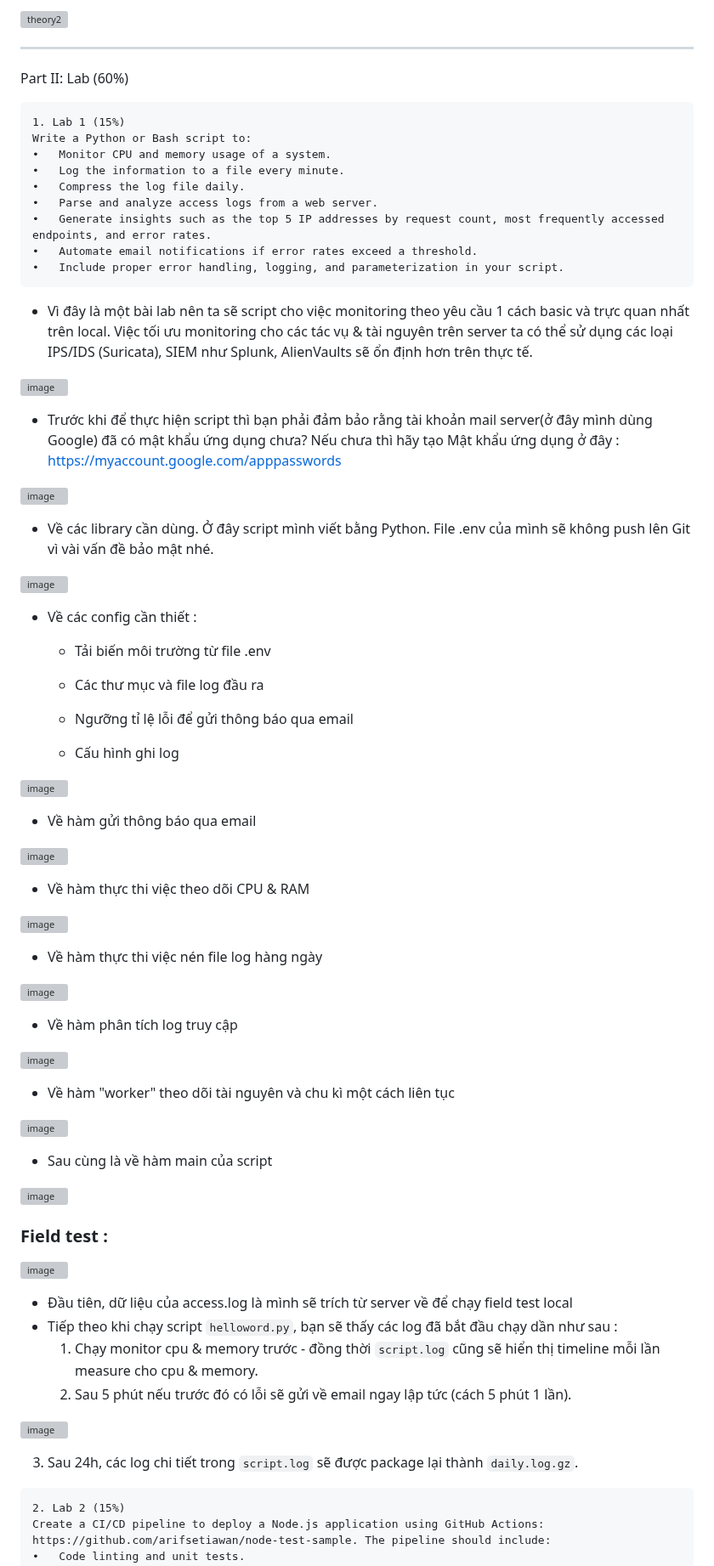
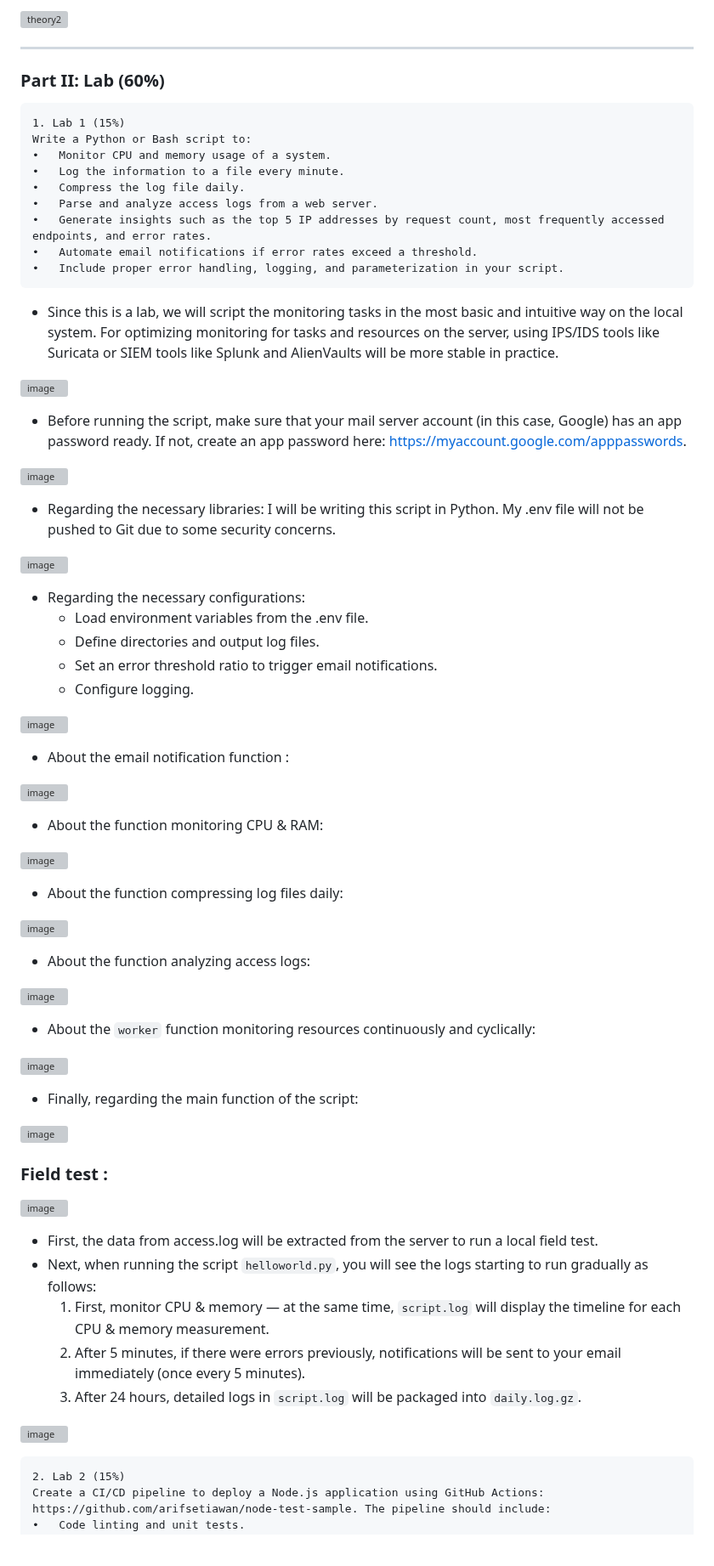
Before and after one commit to uziii2208/CyberSkill_exams, a Markdown page: Lab_Assignment_Final/README.md, the part around one of its changes. Shown at 85% size. Drawn GitHub-style; blank space fills up the shorter version; grey boxes are pictures that could not be loaded.

Commit message:
Trans from VIE - ENG Language (script still be VIE language)

````diff
--- a/Lab_Assignment_Final/README.md
+++ b/Lab_Assignment_Final/README.md
@@ -39,9 +34,7 @@ for observability and discuss how they integrate into the DevOps lifecycle
 
 ---
 
-Part II: Lab (60%)
-
-
+### Part II: Lab (60%)
 ```
 1. Lab 1 (15%)
 Write a Python or Bash script to:
@@ -54,51 +47,47 @@ Write a Python or Bash script to:
 •	Include proper error handling, logging, and parameterization in your script.
 ```
 
-- Vì đây là một bài lab nên ta sẽ script cho việc monitoring theo yêu cầu 1 cách basic và trực quan nhất trên local. Việc tối ưu monitoring cho các tác vụ & tài nguyên trên server ta có thể sử dụng các loại IPS/IDS (Suricata), SIEM như Splunk, AlienVaults sẽ ổn định hơn trên thực tế.
+- Since this is a lab, we will script the monitoring tasks in the most basic and intuitive way on the local system. For optimizing monitoring for tasks and resources on the server, using IPS/IDS tools like Suricata or SIEM tools like Splunk and AlienVaults will be more stable in practice.
 
 ![image](photos/lab_1/splunk.png)
 
-- Trước khi để thực hiện script thì bạn phải đảm bảo rằng tài khoản mail server(ở đây mình dùng Google) đã có mật khẩu ứng dụng chưa? Nếu chưa thì hãy tạo Mật khẩu ứng dụng ở đây : https://myaccount.google.com/apppasswords
+- Before running the script, make sure that your mail server account (in this case, Google) has an app password ready. If not, create an app password here: https://myaccount.google.com/apppasswords.
 
 ![image](photos/lab_1/google_applications_password.png)
 
-- Về các library cần dùng. Ở đây script mình viết bằng Python. File .env của mình sẽ không push lên Git vì vài vấn đề bảo mật nhé.
+- Regarding the necessary libraries: I will be writing this script in Python. My .env file will not be pushed to Git due to some security concerns.
 
 ![image](photos/lab_1/library.png)
 
-- Về các config cần thiết :
-
-   - Tải biến môi trường từ file .env
-
-   -	Các thư mục và file log đầu ra
-
-   -	Ngưỡng tỉ lệ lỗi để gửi thông báo qua email
-
-   -	Cấu hình ghi log
+- Regarding the necessary configurations:
+   - Load environment variables from the .env file.
+   - Define directories and output log files.
+   - Set an error threshold ratio to trigger email notifications.
+   - Configure logging.
 
 ![image](photos/lab_1/config.png)
 
-- Về hàm gửi thông báo qua email
+- About the email notification function :
 
 ![image](photos/lab_1/send_email_notification.png)
 
-- Về hàm thực thi việc theo dõi CPU & RAM
+- About the function monitoring CPU & RAM:
 
 ![image](photos/lab_1/monitor_cpu_memory.png)
 
-- Về hàm thực thi việc nén file log hàng ngày
+- About the function compressing log files daily:
 
 ![image](photos/lab_1/compress_logs.png)
 
-- Về hàm phân tích log truy cập
+- About the function analyzing access logs:
 
 ![image](photos/lab_1/analyze_access_logs.png)
 
-- Về hàm "worker" theo dõi tài nguyên và chu kì một cách liên tục
+- About the ```worker``` function monitoring resources continuously and cyclically:
 
 ![image](photos/lab_1/monitor_worker.png)
 
-- Sau cùng là về hàm main của script
+- Finally, regarding the main function of the script:
 
 ![image](photos/lab_1/main.png)
 
@@ -106,14 +95,13 @@ Write a Python or Bash script to:
 
 ![image](photos/lab_1/theme.png)
 
-- Đầu tiên, dữ liệu của access.log là mình sẽ trích từ server về để chạy field test local
-- Tiếp theo khi chạy script ```helloword.py```, bạn sẽ thấy các log đã bắt đầu chạy dần như sau :
-   1. Chạy monitor cpu & memory trước - đồng thời ```script.log``` cũng sẽ hiển thị timeline mỗi lần measure cho cpu & memory.
-   2. Sau 5 phút nếu trước đó có lỗi sẽ gửi về email ngay lập tức (cách 5 phút 1 lần).
+- First, the data from access.log will be extracted from the server to run a local field test.
+- Next, when running the script ```helloworld.py```, you will see the logs starting to run gradually as follows:
+   1. First, monitor CPU & memory — at the same time, ```script.log``` will display the timeline for each CPU & memory measurement.
+   2. After 5 minutes, if there were errors previously, notifications will be sent to your email immediately (once every 5 minutes).
+   3. After 24 hours, detailed logs in ```script.log``` will be packaged into ```daily.log.gz```.
 
 ![image](photos/lab_1/mail_report.png)
-
-   3. Sau 24h, các log chi tiết trong ```script.log``` sẽ được package lại thành ```daily.log.gz```.
 
 ```
 2. Lab 2 (15%)
````
Also changed, not shown: other parts of Lab_Assignment_Final/README.md (+1 -6 lines).
